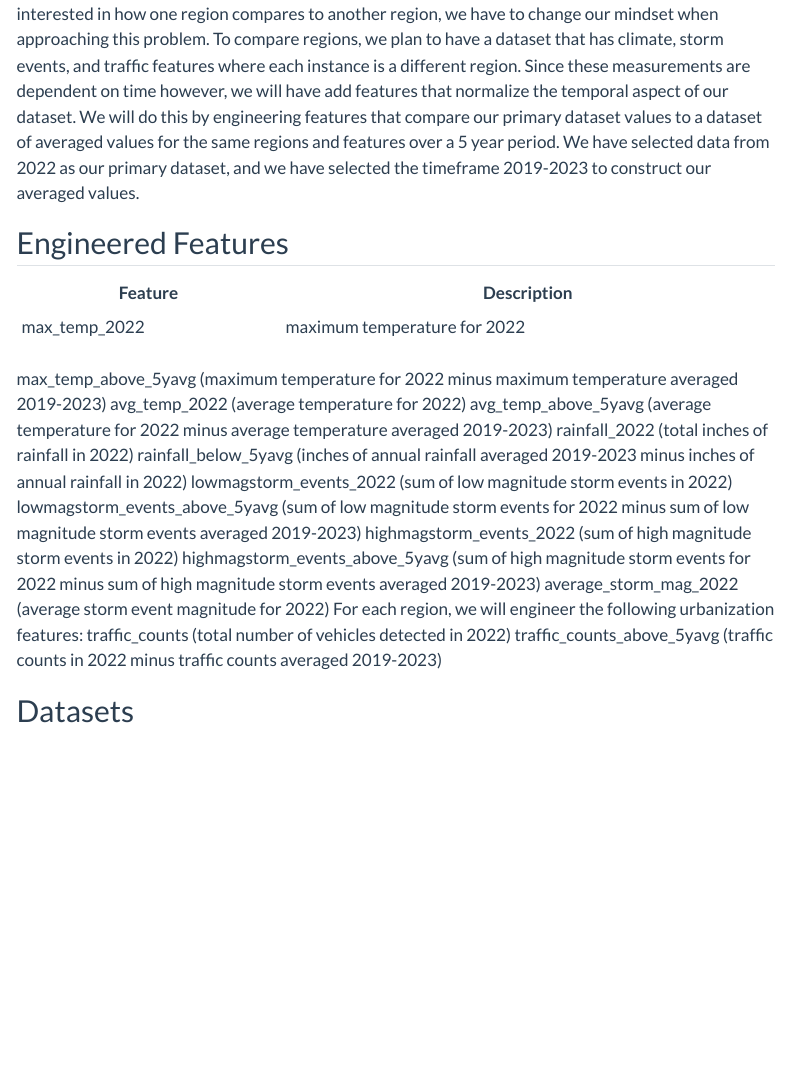
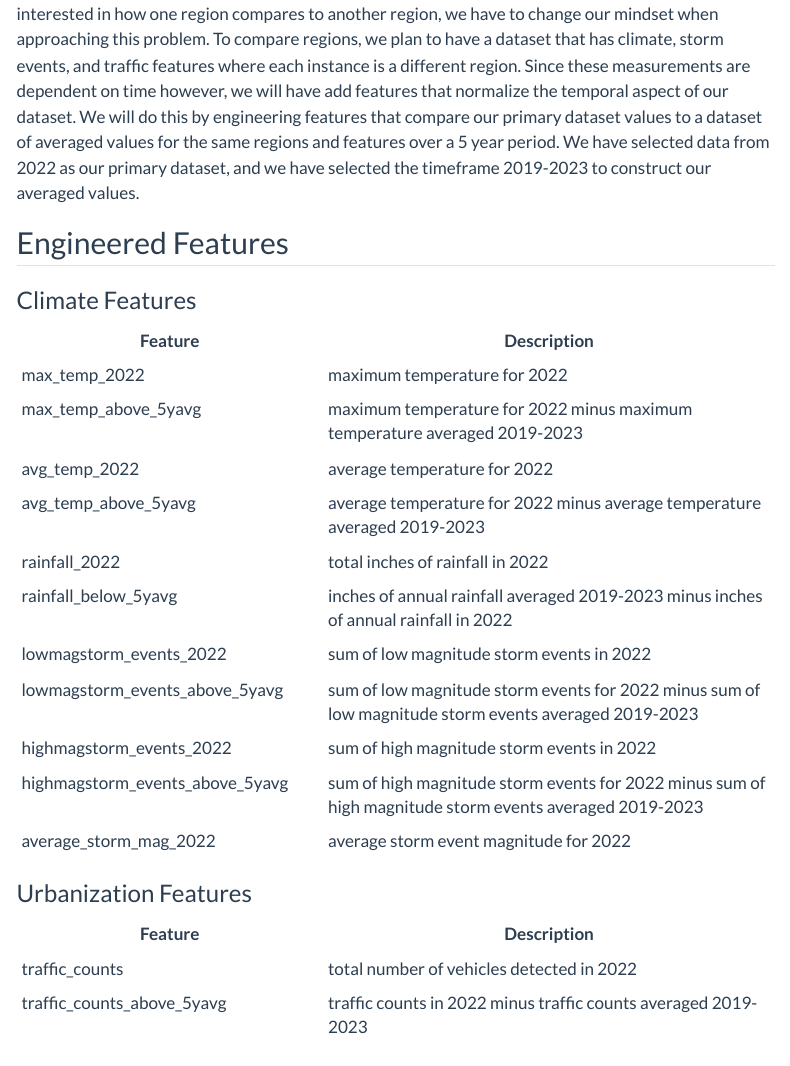
Before and after one commit to INFO-523-SU25/final-project-jackson-kerwick-pacheco, a Quarto document (proposal.qmd): the page in a window 1100 px wide, from 1530 px down. Rendered offline with R 4.5, knitr and Pandoc in place of Quarto, with nearby package versions; some code elsewhere in the file could not run offline; menus at the side of the page are left out; long lines of code are wrapped.

Commit message:
formatted engineered features

```diff
--- a/proposal.qmd
+++ b/proposal.qmd
@@ -59,23 +59,28 @@ When thinking of climate models, people are probably most familiar with a tempor
 
 
 ## Engineered Features
+### Climate Features
 | Feature | Description |
 |---------|-------------|
-|max_temp_2022|maximum temperature for 2022
-max_temp_above_5yavg (maximum temperature for 2022 minus maximum temperature averaged 2019-2023)
-avg_temp_2022 (average temperature for 2022)
-avg_temp_above_5yavg (average temperature for 2022 minus average temperature averaged 2019-2023)
-rainfall_2022 (total inches of rainfall in 2022)
-rainfall_below_5yavg (inches of annual rainfall averaged 2019-2023 minus inches of annual rainfall in 2022)
-lowmagstorm_events_2022 (sum of low magnitude storm events in 2022)
-lowmagstorm_events_above_5yavg (sum of low magnitude storm events for 2022 minus sum of low magnitude storm events averaged 2019-2023)
-highmagstorm_events_2022 (sum of high magnitude storm events in 2022)
-highmagstorm_events_above_5yavg (sum of high magnitude storm events for 2022 minus sum of high magnitude storm events averaged 2019-2023)
-average_storm_mag_2022 (average storm event magnitude for 2022)
-For each region, we will engineer the following urbanization features:
-traffic_counts (total number of vehicles detected in 2022)
-traffic_counts_above_5yavg (traffic counts in 2022 minus traffic counts averaged 2019-2023)
+|max_temp_2022|maximum temperature for 2022|
+|max_temp_above_5yavg|maximum temperature for 2022 minus maximum temperature averaged 2019-2023|
+|avg_temp_2022|average temperature for 2022|
+|avg_temp_above_5yavg|average temperature for 2022 minus average temperature averaged 2019-2023|
+|rainfall_2022|total inches of rainfall in 2022|
+|rainfall_below_5yavg|inches of annual rainfall averaged 2019-2023 minus inches of annual rainfall in 2022|
+|lowmagstorm_events_2022|sum of low magnitude storm events in 2022|
+|lowmagstorm_events_above_5yavg|sum of low magnitude storm events for 2022 minus sum of low magnitude storm events averaged 2019-2023|
+|highmagstorm_events_2022|sum of high magnitude storm events in 2022|
+|highmagstorm_events_above_5yavg|sum of high magnitude storm events for 2022 minus sum of high magnitude storm events averaged 2019-2023|
+|average_storm_mag_2022|average storm event magnitude for 2022|
 
+
+
+### Urbanization Features
+| Feature | Description |
+|---------|-------------|
+|traffic_counts|total number of vehicles detected in 2022|
+|traffic_counts_above_5yavg|traffic counts in 2022 minus traffic counts averaged 2019-2023|
 
 
 ## Datasets
```
